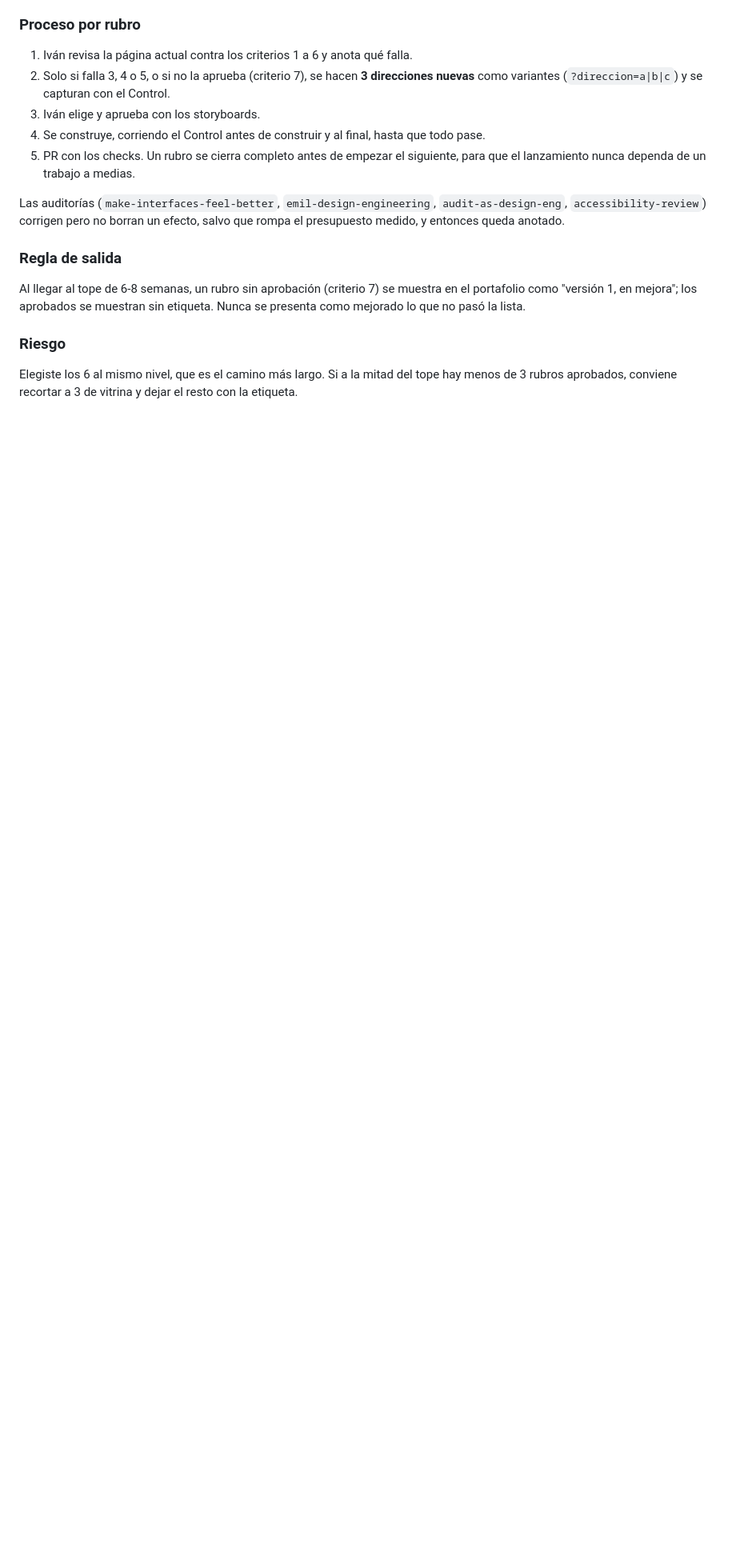
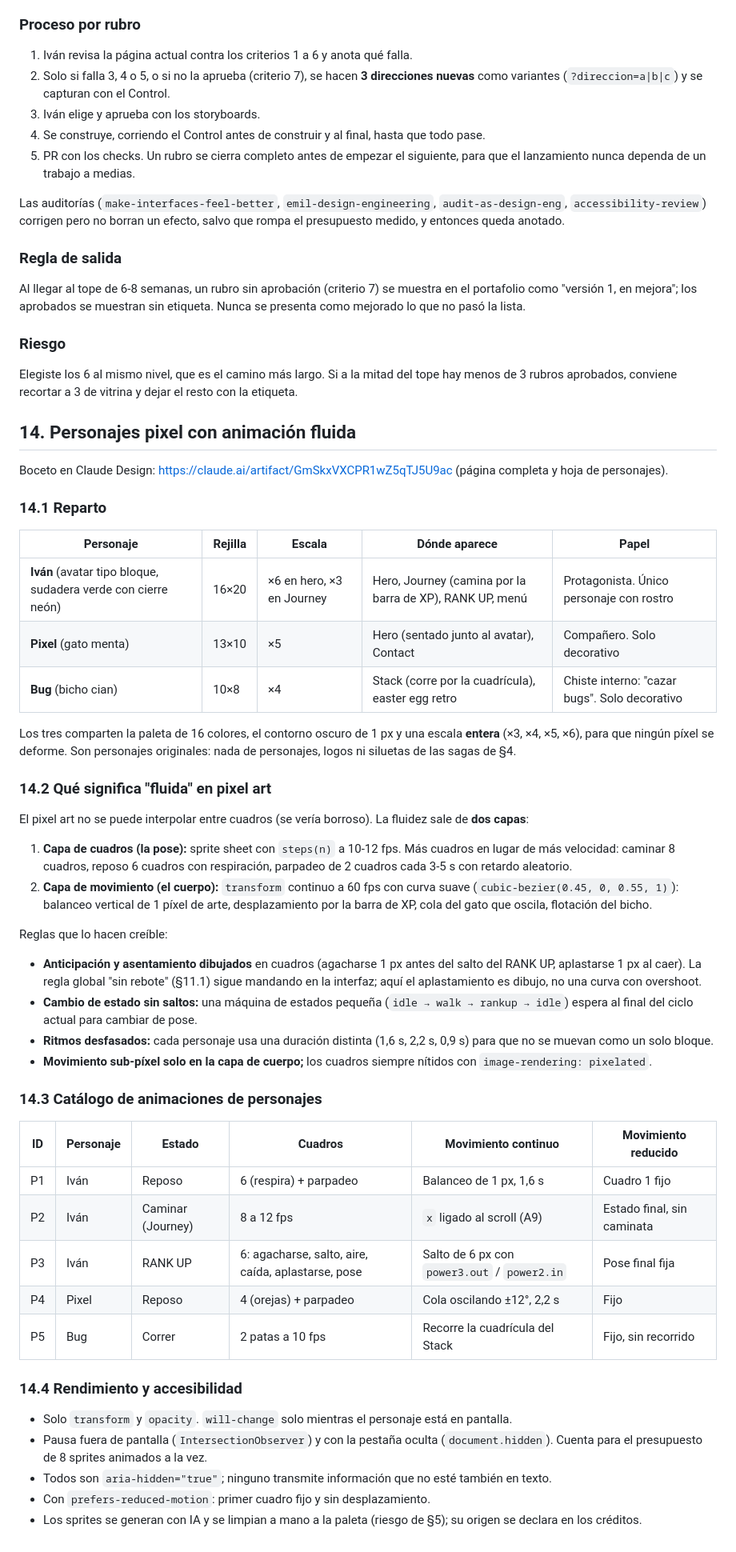
Before and after one commit to Nishix03/Nishix03.github.io, a Markdown page: plan-diseno-frontend-portafolio.md, the part around one of its changes. Shown at 80% size. GitHub-like rendering; blank space fills up the shorter version.

Commit message:
Añadir personajes pixel con animación fluida al plan del portafolio
Nueva sección 14 con el reparto (Iván, el gato Pixel y Bug), la técnica
de dos capas (cuadros con steps() y movimiento continuo con transform),
el catálogo de animaciones P1 a P5 y sus reglas de rendimiento y
accesibilidad. Enlaza el boceto hecho en Claude Design.

```diff
--- a/plan-diseno-frontend-portafolio.md
+++ b/plan-diseno-frontend-portafolio.md
@@ -337,3 +337,47 @@ Al llegar al tope de 6-8 semanas, un rubro sin aprobación (criterio 7) se muest
 
 ### Riesgo
 Elegiste los 6 al mismo nivel, que es el camino más largo. Si a la mitad del tope hay menos de 3 rubros aprobados, conviene recortar a 3 de vitrina y dejar el resto con la etiqueta.
+
+## 14. Personajes pixel con animación fluida
+
+Boceto en Claude Design: https://claude.ai/artifact/GmSkxVXCPR1wZ5qTJ5U9ac (página completa y hoja de personajes).
+
+### 14.1 Reparto
+
+| Personaje | Rejilla | Escala | Dónde aparece | Papel |
+|---|---|---|---|---|
+| **Iván** (avatar tipo bloque, sudadera verde con cierre neón) | 16×20 | ×6 en hero, ×3 en Journey | Hero, Journey (camina por la barra de XP), RANK UP, menú | Protagonista. Único personaje con rostro |
+| **Pixel** (gato menta) | 13×10 | ×5 | Hero (sentado junto al avatar), Contact | Compañero. Solo decorativo |
+| **Bug** (bicho cian) | 10×8 | ×4 | Stack (corre por la cuadrícula), easter egg retro | Chiste interno: "cazar bugs". Solo decorativo |
+
+Los tres comparten la paleta de 16 colores, el contorno oscuro de 1 px y una escala **entera** (×3, ×4, ×5, ×6), para que ningún píxel se deforme. Son personajes originales: nada de personajes, logos ni siluetas de las sagas de §4.
+
+### 14.2 Qué significa "fluida" en pixel art
+
+El pixel art no se puede interpolar entre cuadros (se vería borroso). La fluidez sale de **dos capas**:
+
+1. **Capa de cuadros (la pose):** sprite sheet con `steps(n)` a 10-12 fps. Más cuadros en lugar de más velocidad: caminar 8 cuadros, reposo 6 cuadros con respiración, parpadeo de 2 cuadros cada 3-5 s con retardo aleatorio.
+2. **Capa de movimiento (el cuerpo):** `transform` continuo a 60 fps con curva suave (`cubic-bezier(0.45, 0, 0.55, 1)`): balanceo vertical de 1 píxel de arte, desplazamiento por la barra de XP, cola del gato que oscila, flotación del bicho.
+
+Reglas que lo hacen creíble:
+- **Anticipación y asentamiento dibujados** en cuadros (agacharse 1 px antes del salto del RANK UP, aplastarse 1 px al caer). La regla global "sin rebote" (§11.1) sigue mandando en la interfaz; aquí el aplastamiento es dibujo, no una curva con overshoot.
+- **Cambio de estado sin saltos:** una máquina de estados pequeña (`idle → walk → rankup → idle`) espera al final del ciclo actual para cambiar de pose.
+- **Ritmos desfasados:** cada personaje usa una duración distinta (1,6 s, 2,2 s, 0,9 s) para que no se muevan como un solo bloque.
+- **Movimiento sub-píxel solo en la capa de cuerpo;** los cuadros siempre nítidos con `image-rendering: pixelated`.
+
+### 14.3 Catálogo de animaciones de personajes
+
+| ID | Personaje | Estado | Cuadros | Movimiento continuo | Movimiento reducido |
+|---|---|---|---|---|---|
+| P1 | Iván | Reposo | 6 (respira) + parpadeo | Balanceo de 1 px, 1,6 s | Cuadro 1 fijo |
+| P2 | Iván | Caminar (Journey) | 8 a 12 fps | `x` ligado al scroll (A9) | Estado final, sin caminata |
+| P3 | Iván | RANK UP | 6: agacharse, salto, aire, caída, aplastarse, pose | Salto de 6 px con `power3.out` / `power2.in` | Pose final fija |
+| P4 | Pixel | Reposo | 4 (orejas) + parpadeo | Cola oscilando ±12°, 2,2 s | Fijo |
+| P5 | Bug | Correr | 2 patas a 10 fps | Recorre la cuadrícula del Stack | Fijo, sin recorrido |
+
+### 14.4 Rendimiento y accesibilidad
+- Solo `transform` y `opacity`. `will-change` solo mientras el personaje está en pantalla.
+- Pausa fuera de pantalla (`IntersectionObserver`) y con la pestaña oculta (`document.hidden`). Cuenta para el presupuesto de 8 sprites animados a la vez.
+- Todos son `aria-hidden="true"`; ninguno transmite información que no esté también en texto.
+- Con `prefers-reduced-motion`: primer cuadro fijo y sin desplazamiento.
+- Los sprites se generan con IA y se limpian a mano a la paleta (riesgo de §5); su origen se declara en los créditos.
```
Also changed, not shown: other parts of plan-diseno-frontend-portafolio.md (+3 -3 lines).
